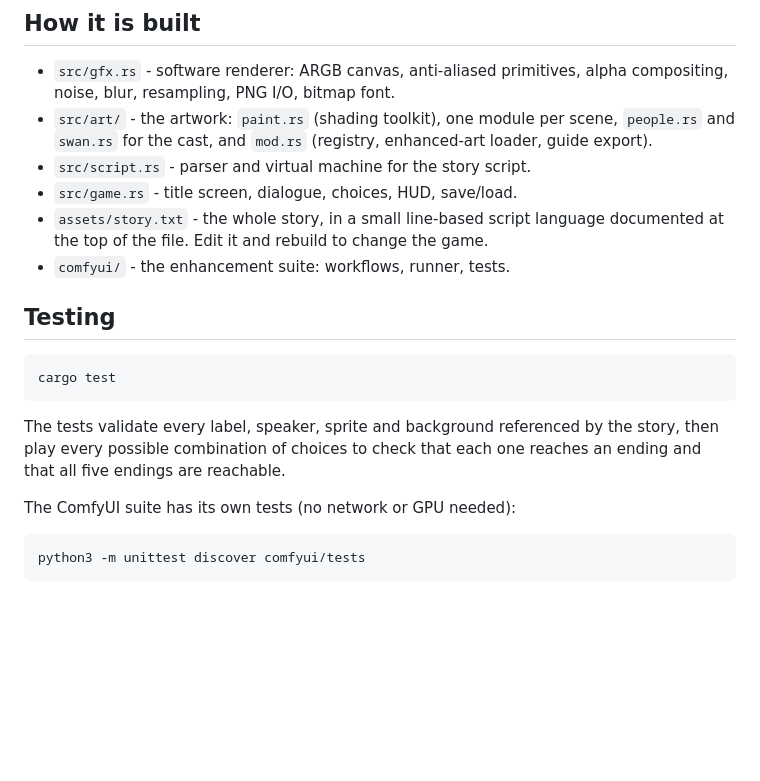
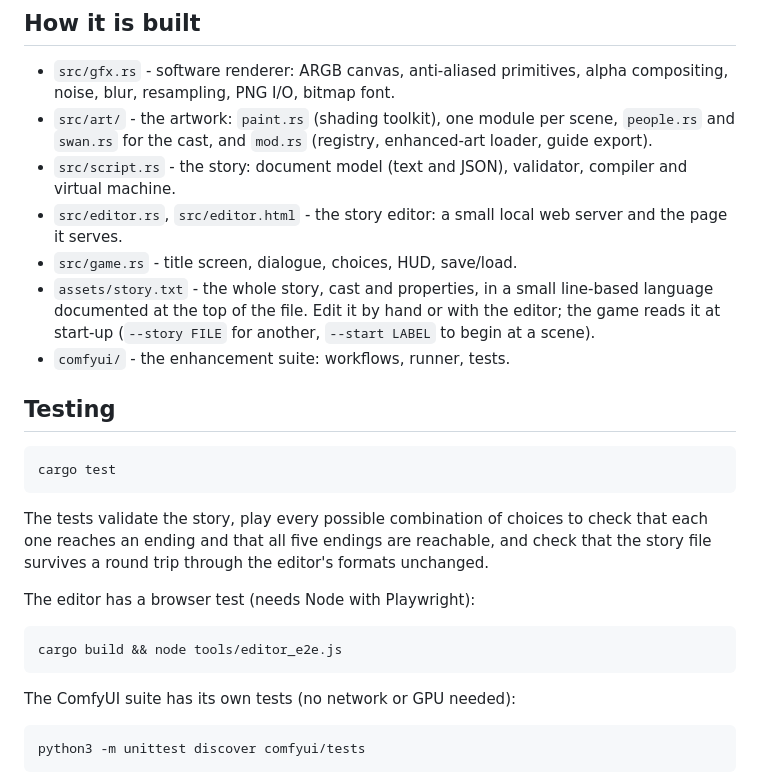
Before and after one commit to Weerdo5255/Game2, a Markdown page: README.md, the part around one of its changes. GitHub-like rendering; blank space fills up the shorter version.

````diff
--- a/README.md
+++ b/README.md
@@ -83,10 +121,15 @@ drop hand-painted replacements there too.
 - `src/art/` - the artwork: `paint.rs` (shading toolkit), one module per
   scene, `people.rs` and `swan.rs` for the cast, and `mod.rs` (registry,
   enhanced-art loader, guide export).
-- `src/script.rs` - parser and virtual machine for the story script.
+- `src/script.rs` - the story: document model (text and JSON), validator,
+  compiler and virtual machine.
+- `src/editor.rs`, `src/editor.html` - the story editor: a small local web
+  server and the page it serves.
 - `src/game.rs` - title screen, dialogue, choices, HUD, save/load.
-- `assets/story.txt` - the whole story, in a small line-based script language
-  documented at the top of the file. Edit it and rebuild to change the game.
+- `assets/story.txt` - the whole story, cast and properties, in a small
+  line-based language documented at the top of the file. Edit it by hand or
+  with the editor; the game reads it at start-up (`--story FILE` for another,
+  `--start LABEL` to begin at a scene).
 - `comfyui/` - the enhancement suite: workflows, runner, tests.
 
 ## Testing
@@ -95,9 +138,16 @@ drop hand-painted replacements there too.
 cargo test
 ```
 
-The tests validate every label, speaker, sprite and background referenced by
-the story, then play every possible combination of choices to check that each
-one reaches an ending and that all five endings are reachable.
+The tests validate the story, play every possible combination of choices to
+check that each one reaches an ending and that all five endings are
+reachable, and check that the story file survives a round trip through the
+editor's formats unchanged.
+
+The editor has a browser test (needs Node with Playwright):
+
+```bash
+cargo build && node tools/editor_e2e.js
+```
 
 The ComfyUI suite has its own tests (no network or GPU needed):
 
````
Also changed, not shown: other parts of README.md (+38 -0 lines), docs/editor.png (added), 12 other files.
